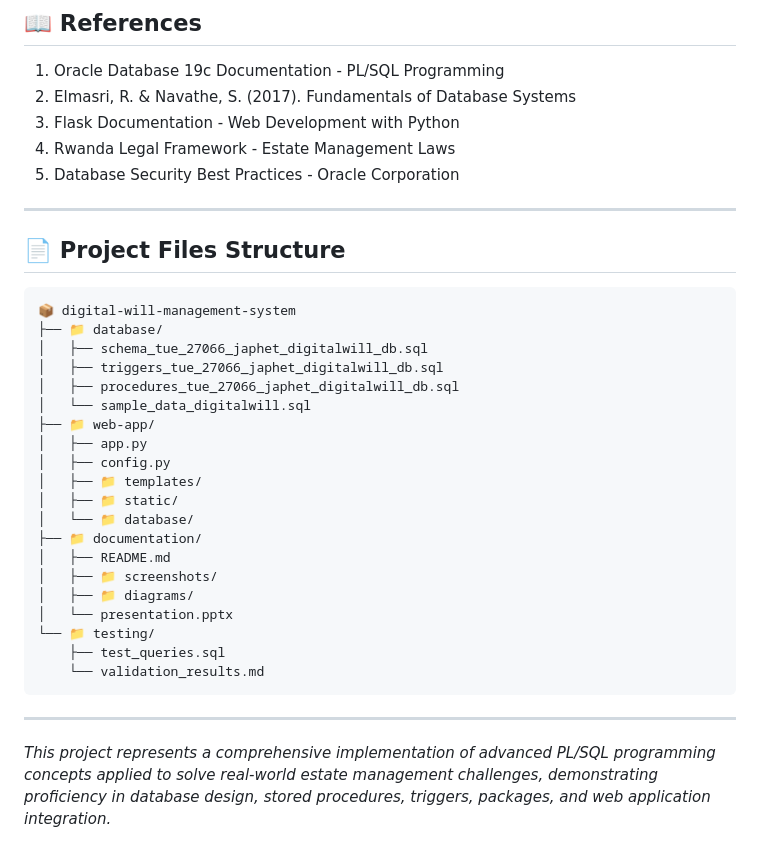
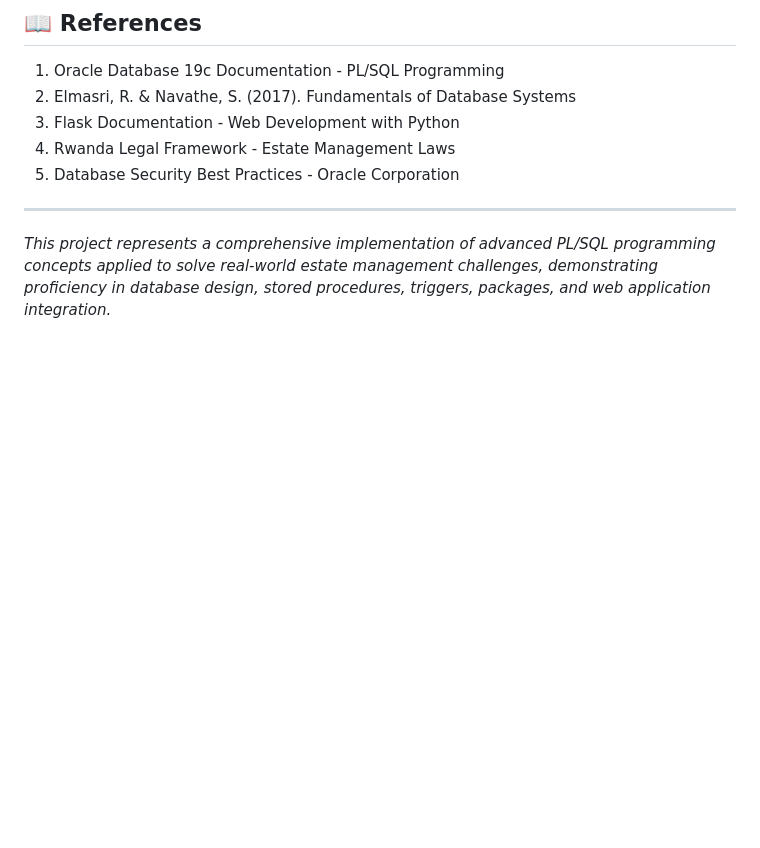
Before and after one commit to irihojeff/digital-will-management, a Markdown page: README.md, the part around the change. GitHub-like rendering; blank space fills up the shorter version.

Commit message:
finalizing for presentation

````diff
--- a/README.md
+++ b/README.md
@@ -443,31 +443,4 @@ END;
 
 ---
 
-## 📄 Project Files Structure
-
-```
-📦 digital-will-management-system
-├── 📁 database/
-│   ├── schema_tue_27066_japhet_digitalwill_db.sql
-│   ├── triggers_tue_27066_japhet_digitalwill_db.sql
-│   ├── procedures_tue_27066_japhet_digitalwill_db.sql
-│   └── sample_data_digitalwill.sql
-├── 📁 web-app/
-│   ├── app.py
-│   ├── config.py
-│   ├── 📁 templates/
-│   ├── 📁 static/
-│   └── 📁 database/
-├── 📁 documentation/
-│   ├── README.md
-│   ├── 📁 screenshots/
-│   ├── 📁 diagrams/
-│   └── presentation.pptx
-└── 📁 testing/
-    ├── test_queries.sql
-    └── validation_results.md
-```
-
----
-
 *This project represents a comprehensive implementation of advanced PL/SQL programming concepts applied to solve real-world estate management challenges, demonstrating proficiency in database design, stored procedures, triggers, packages, and web application integration.*
````
